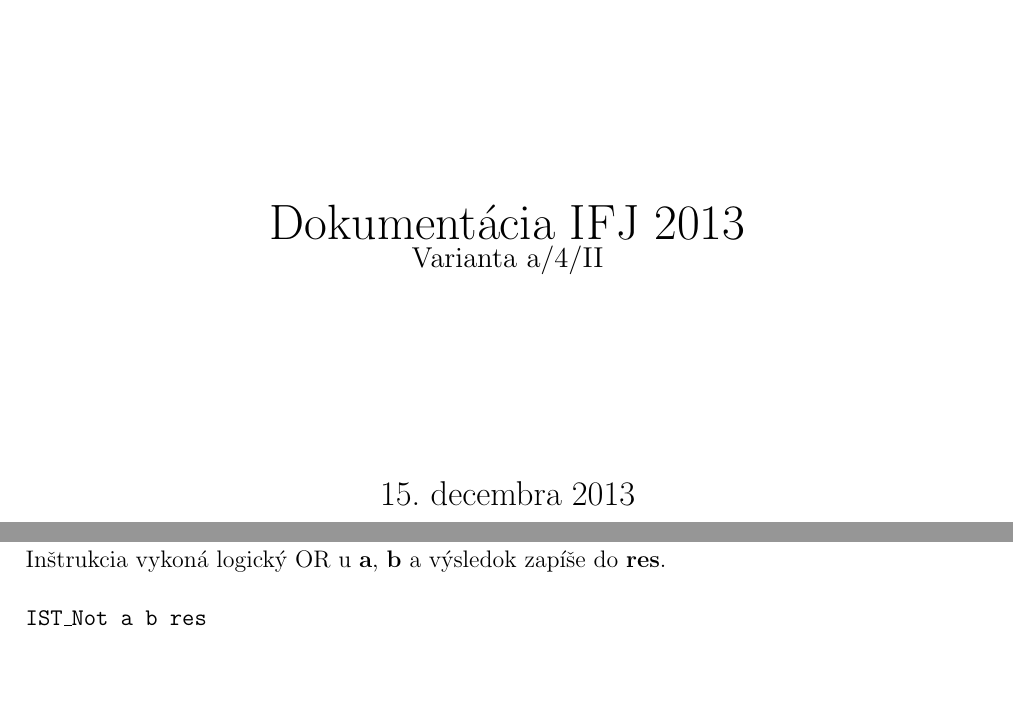
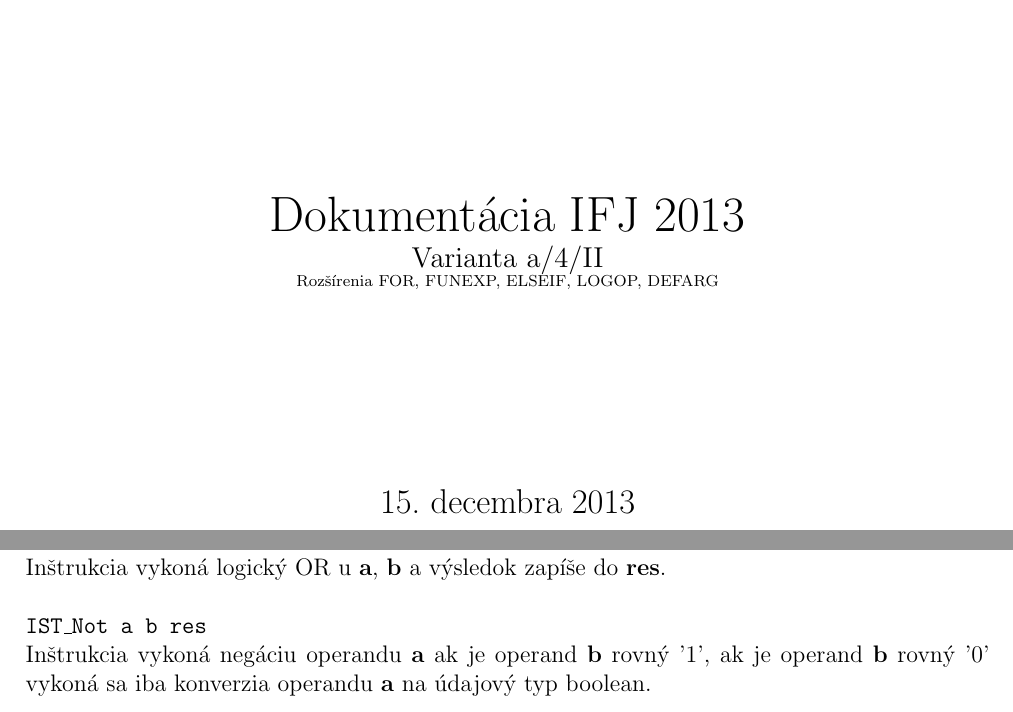
Before and after one commit to metthal/IFJ-Projekt, a LaTeX document (doc/dokumentace.tex): two parts of pages 1 and 16 of 16, joined at a grey line, cut so that both start at the same text, the shorter picture padded with empty space. Compiled offline with pdfLaTeX.

Commit message:
Added extension and fixed IST_Not info

```diff
--- a/doc/dokumentace.tex
+++ b/doc/dokumentace.tex
@@ -54,7 +54,8 @@
 \projname\\
 \end{Huge}
 \begin{large}
-Varianta a/4/II
+Varianta a/4/II\\
+{\scriptsize Rozšírenia FOR, FUNEXP, ELSEIF, LOGOP, DEFARG \par}
 \end{large}
 \end{center}
 
@@ -645,7 +646,8 @@ Inštrukcia vykoná logický AND u \textbf{a}, \textbf{b} a výsledok zapíše d
 \\\texttt{IST\_Or a b res}\\
 Inštrukcia vykoná logický OR u \textbf{a}, \textbf{b} a výsledok zapíše do \textbf{res}.\\
 \\\texttt{IST\_Not a b res}\\
-
+Inštrukcia vykoná negáciu operandu \textbf{a} ak je operand \textbf{b} rovný '1', ak je operand \textbf{b} rovný '0'
+vykoná sa iba konverzia operandu \textbf{a} na údajový typ boolean.\\
 % koniec dokumentace
 \end{document}
 %%%%%%%%%%%%%%%%%%%%%%%%%%%%%%%%%%%%%%%%%%%%%%%%%%%%%%%%%%%%%%%%%%%%%%%%%%%%%%%
```
